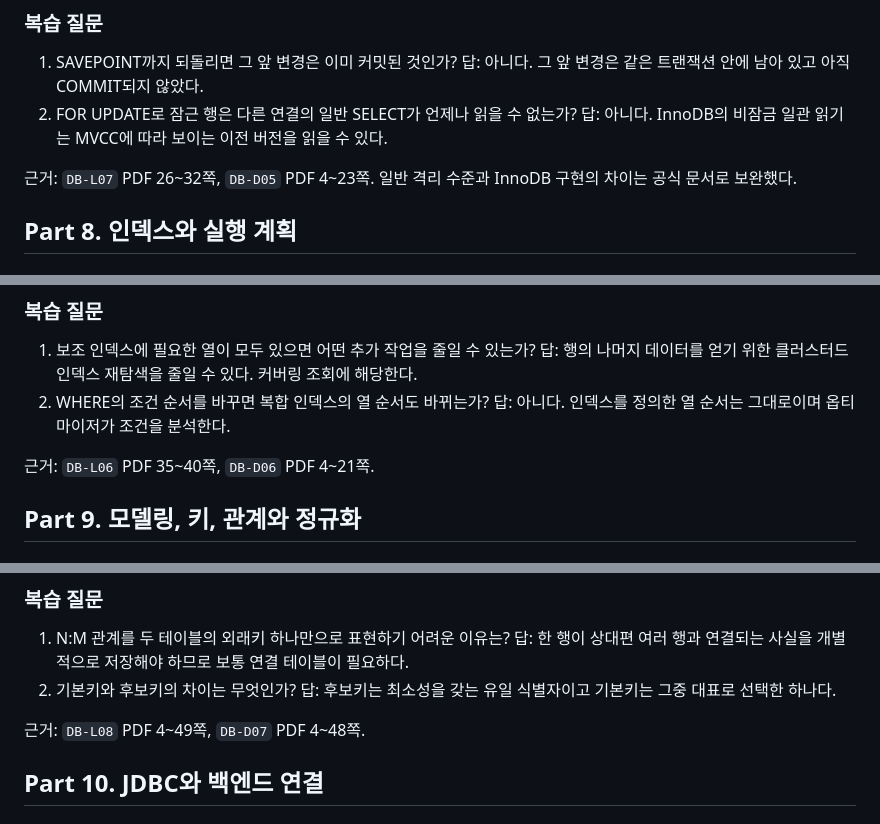
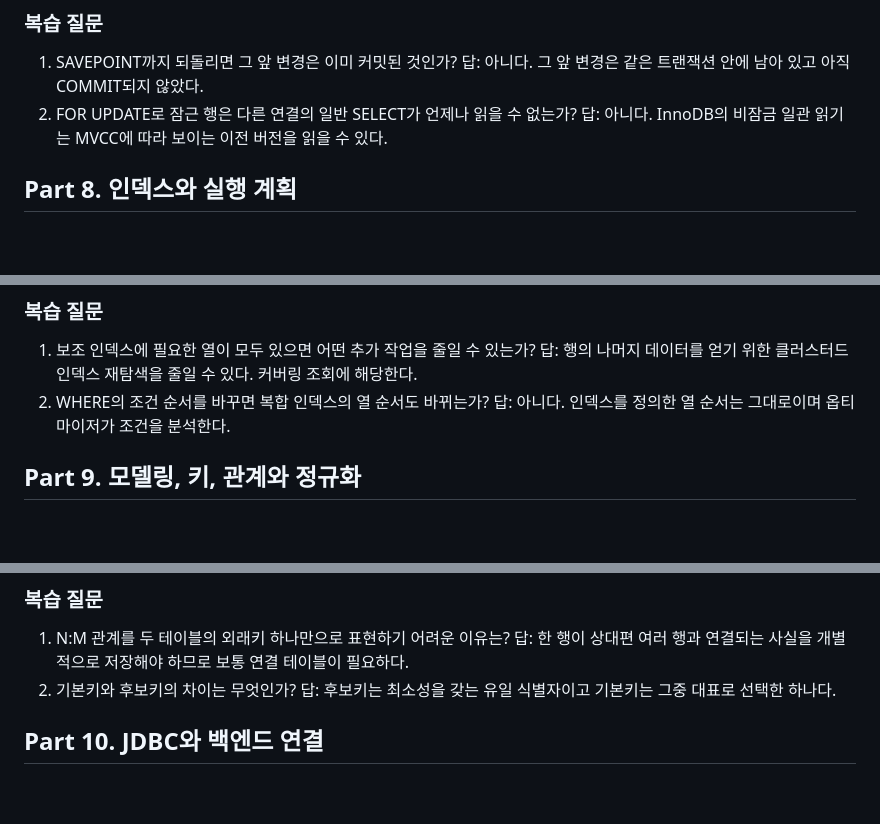
Before and after one commit to gitseon/study-space, a Markdown page: data/db-concepts.md, 3 parts joined by grey strips. GitHub-like rendering; blank space fills up the shorter version.

```diff
--- a/data/db-concepts.md
+++ b/data/db-concepts.md
@@ -424,8 +412,6 @@ InnoDB의 REPEATABLE READ에서 범위를 잠그는 조회는 Next-Key Lock을
 2. FOR UPDATE로 잠근 행은 다른 연결의 일반 SELECT가 언제나 읽을 수 없는가?
    답: 아니다. InnoDB의 비잠금 일관 읽기는 MVCC에 따라 보이는 이전 버전을 읽을 수 있다.
 
-근거: `DB-L07` PDF 26~32쪽, `DB-D05` PDF 4~23쪽. 일반 격리 수준과 InnoDB 구현의 차이는 공식 문서로 보완했다.
-
 ## Part 8. 인덱스와 실행 계획
 
 ### 1. 빠른 탐색과 유지 비용
@@ -478,8 +464,6 @@ EXPLAIN은 실행 계획과 추정치를 확인하는 도구다. EXPLAIN ANALYZE
    답: 행의 나머지 데이터를 얻기 위한 클러스터드 인덱스 재탐색을 줄일 수 있다. 커버링 조회에 해당한다.
 2. WHERE의 조건 순서를 바꾸면 복합 인덱스의 열 순서도 바뀌는가?
    답: 아니다. 인덱스를 정의한 열 순서는 그대로이며 옵티마이저가 조건을 분석한다.
-
-근거: `DB-L06` PDF 35~40쪽, `DB-D06` PDF 4~21쪽.
 
 ## Part 9. 모델링, 키, 관계와 정규화
 
@@ -546,8 +530,6 @@ X가 같으면 Y도 하나로 정해지는 규칙을 `X -> Y`로 쓴다. 정규
 2. 기본키와 후보키의 차이는 무엇인가?
    답: 후보키는 최소성을 갖는 유일 식별자이고 기본키는 그중 대표로 선택한 하나다.
 
-근거: `DB-L08` PDF 4~49쪽, `DB-D07` PDF 4~48쪽.
-
 ## Part 10. JDBC와 백엔드 연결
 
 ### 1. API의 역할
```
Also changed, not shown: other parts of data/db-concepts.md (+0 -14 lines), source/DB/DB개념 요약노트.md (+0 -20 lines).
